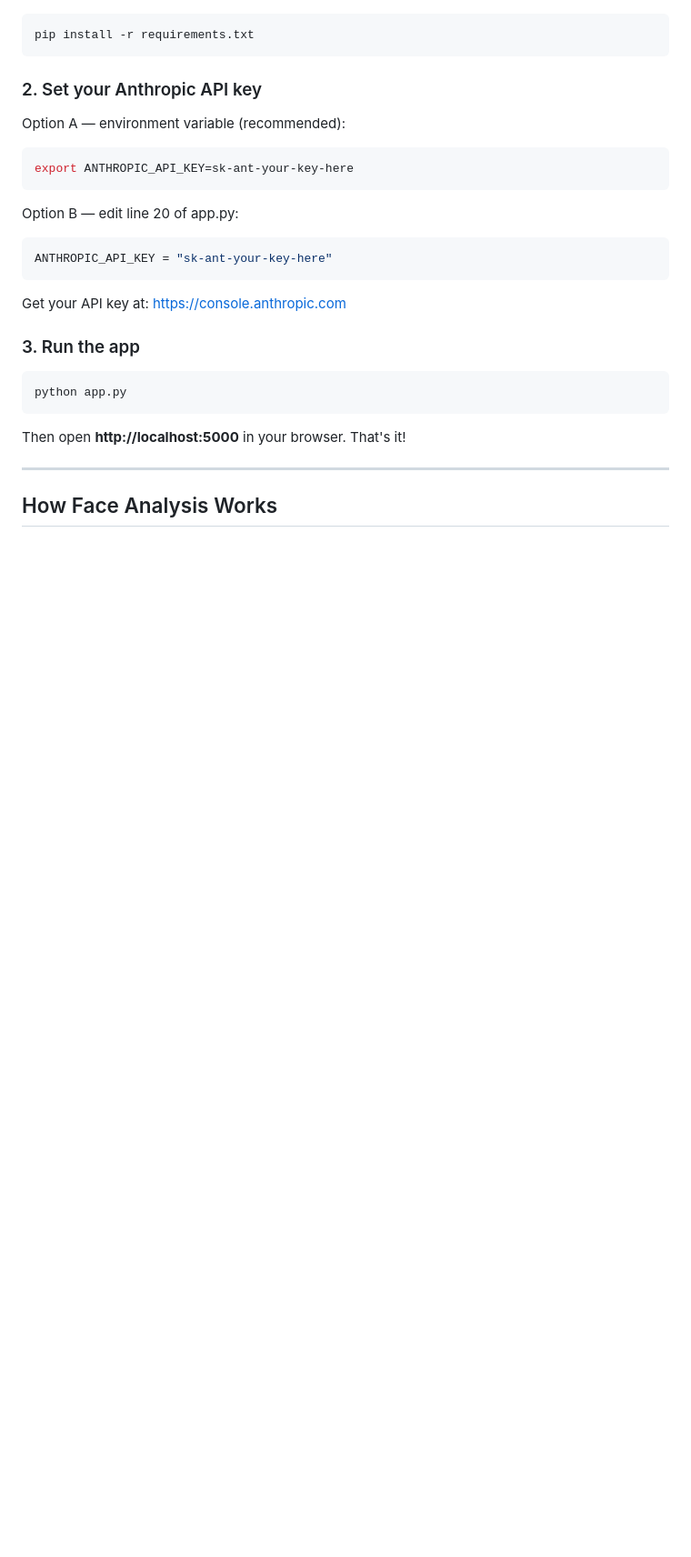
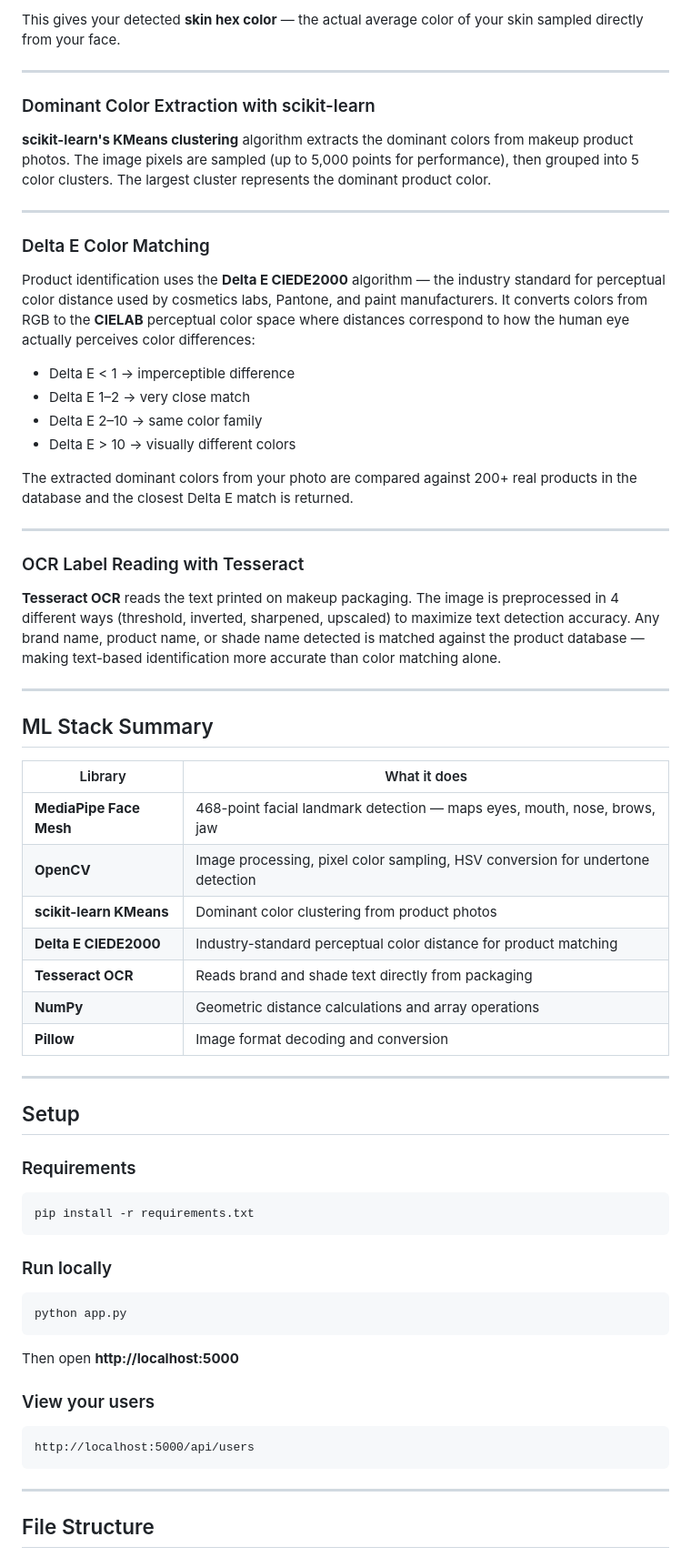
Before and after one commit to hana-sultana/Make-Up-Inventory-2.0, a Markdown page: README.md, the part around one of its changes. Shown at 91% size. Rendered like a GitHub page; blank space fills up the shorter version.

````diff
--- a/README.md
+++ b/README.md
@@ -22,28 +58,69 @@
+This gives your detected **skin hex color** — the actual average color of your skin sampled directly from your face.
+
+---
+
+### Dominant Color Extraction with scikit-learn
+
+**scikit-learn's KMeans clustering** algorithm extracts the dominant colors from makeup product photos. The image pixels are sampled (up to 5,000 points for performance), then grouped into 5 color clusters. The largest cluster represents the dominant product color.
+
+---
+
+### Delta E Color Matching
+
+Product identification uses the **Delta E CIEDE2000** algorithm — the industry standard for perceptual color distance used by cosmetics labs, Pantone, and paint manufacturers. It converts colors from RGB to the **CIELAB** perceptual color space where distances correspond to how the human eye actually perceives color differences:
+
+- Delta E < 1 → imperceptible difference
+- Delta E 1–2 → very close match
+- Delta E 2–10 → same color family
+- Delta E > 10 → visually different colors
+
+The extracted dominant colors from your photo are compared against 200+ real products in the database and the closest Delta E match is returned.
+
+---
+
+### OCR Label Reading with Tesseract
+
+**Tesseract OCR** reads the text printed on makeup packaging. The image is preprocessed in 4 different ways (threshold, inverted, sharpened, upscaled) to maximize text detection accuracy. Any brand name, product name, or shade name detected is matched against the product database — making text-based identification more accurate than color matching alone.
+
+---
+
+## ML Stack Summary
+
+| Library | What it does |
+|---|---|
+| **MediaPipe Face Mesh** | 468-point facial landmark detection — maps eyes, mouth, nose, brows, jaw |
+| **OpenCV** | Image processing, pixel color sampling, HSV conversion for undertone detection |
+| **scikit-learn KMeans** | Dominant color clustering from product photos |
+| **Delta E CIEDE2000** | Industry-standard perceptual color distance for product matching |
+| **Tesseract OCR** | Reads brand and shade text directly from packaging |
+| **NumPy** | Geometric distance calculations and array operations |
+| **Pillow** | Image format decoding and conversion |
+
+---
+
+## Setup
+
+### Requirements
+
 ```bash
 pip install -r requirements.txt
 ```
 
-### 2. Set your Anthropic API key
-Option A — environment variable (recommended):
-```bash
-export ANTHROPIC_API_KEY=sk-ant-your-key-here
-```
+### Run locally
 
-Option B — edit line 20 of app.py:
-```python
-ANTHROPIC_API_KEY = "sk-ant-your-key-here"
-```
-
-Get your API key at: https://console.anthropic.com
-
-### 3. Run the app
 ```bash
 python app.py
 ```
 
-Then open **http://localhost:5000** in your browser. That's it!
+Then open **http://localhost:5000**
+
+### View your users
+
+```
+http://localhost:5000/api/users
+```
 
 ---
 
-## How Face Analysis Works
+## File Structure
 
````
Also changed, not shown: other parts of README.md (+69 -54 lines).
